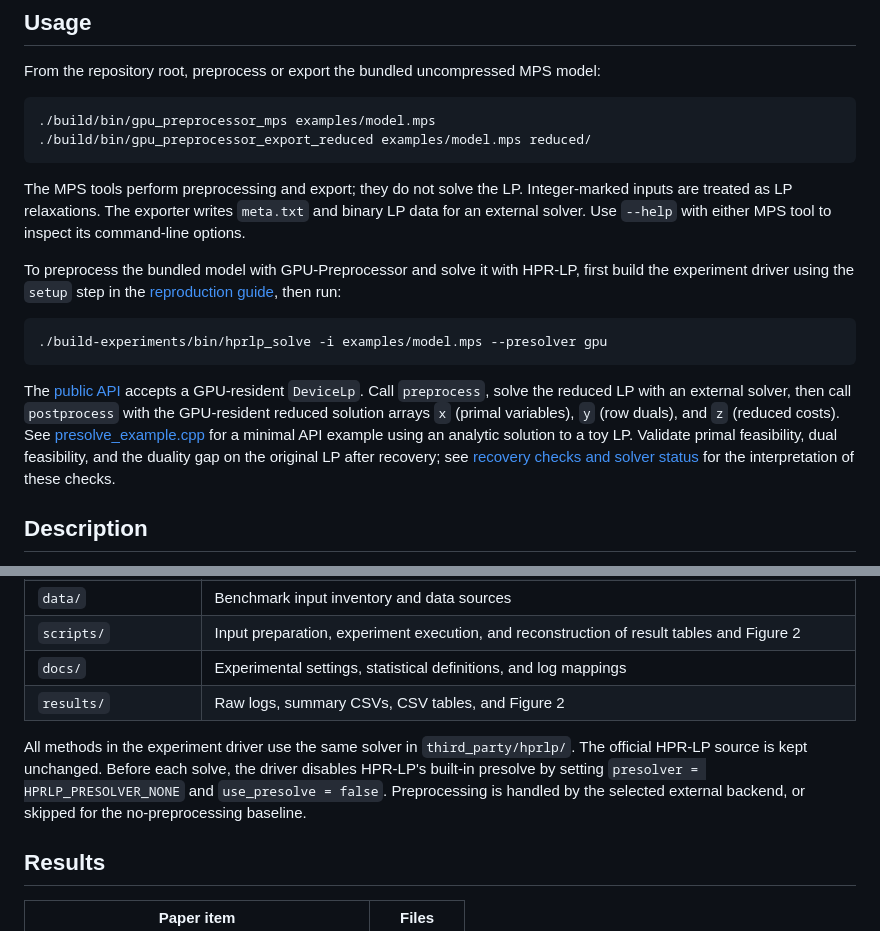
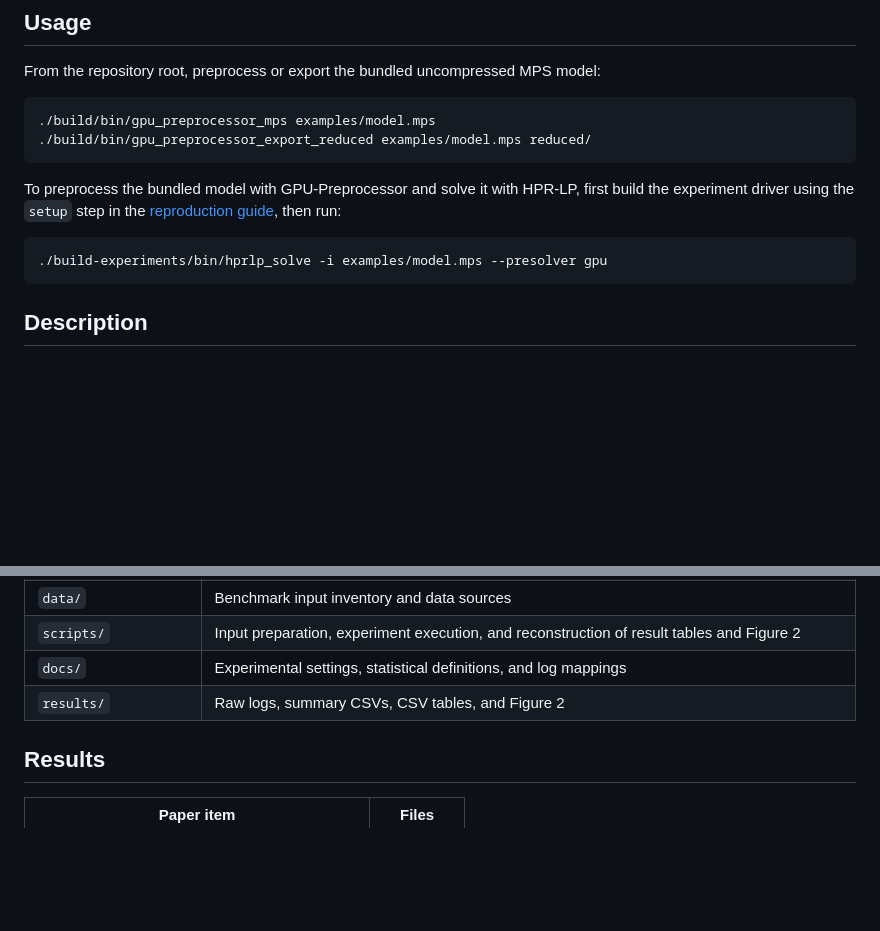
Before and after one commit to ljw2024polyu/GPU-Preprocessor-IJOC, a Markdown page: README.md, 2 parts joined by grey strips. Rendered like a GitHub page; blank space fills up the shorter version.

Commit message:
Remove detailed implementation notes from README

```diff
--- a/README.md
+++ b/README.md
@@ -65,11 +65,6 @@ model:
 ./build/bin/gpu_preprocessor_export_reduced examples/model.mps reduced/
 ~~~
 
-The MPS tools perform preprocessing and export; they do not solve the LP.
-Integer-marked inputs are treated as LP relaxations. The exporter writes
-`meta.txt` and binary LP data for an external solver. Use `--help` with either
-MPS tool to inspect its command-line options.
-
 To preprocess the bundled model with GPU-Preprocessor and solve it with HPR-LP,
 first build the experiment driver using the `setup` step in the
 [reproduction guide](docs/REPRODUCING.md), then run:
@@ -77,16 +72,6 @@ first build the experiment driver using the `setup` step in the
 ~~~sh
 ./build-experiments/bin/hprlp_solve -i examples/model.mps --presolver gpu
 ~~~
-
-The [public API](cpp/include/gpu_preprocessor/gpu_preprocessor.hpp) accepts a
-GPU-resident `DeviceLp`. Call `preprocess`, solve the reduced LP with an external
-solver, then call `postprocess` with the GPU-resident reduced solution arrays
-`x` (primal variables), `y` (row duals), and `z` (reduced costs).
-See [presolve_example.cpp](examples/presolve_example.cpp) for a minimal API
-example using an analytic solution to a toy LP. Validate primal feasibility,
-dual feasibility, and the duality gap on the original LP after recovery; see
-[recovery checks and solver status](docs/STATISTICS_AND_PROVENANCE.md#table-6-and-figure-2)
-for the interpretation of these checks.
 
 ## Description
 
@@ -105,12 +90,6 @@ GPU-Preprocessor applies folding and presolve to continuous linear programs befo
 | `docs/` | Experimental settings, statistical definitions, and log mappings |
 | `results/` | Raw logs, summary CSVs, CSV tables, and Figure 2 |
 
-All methods in the experiment driver use the same solver in `third_party/hprlp/`.
-The official HPR-LP source is kept unchanged. Before each solve, the driver
-disables HPR-LP's built-in presolve by setting `presolver = HPRLP_PRESOLVER_NONE`
-and `use_presolve = false`. Preprocessing is handled by the selected external
-backend, or skipped for the no-preprocessing baseline.
-
 ## Results
 
 | Paper item | Files |
```
